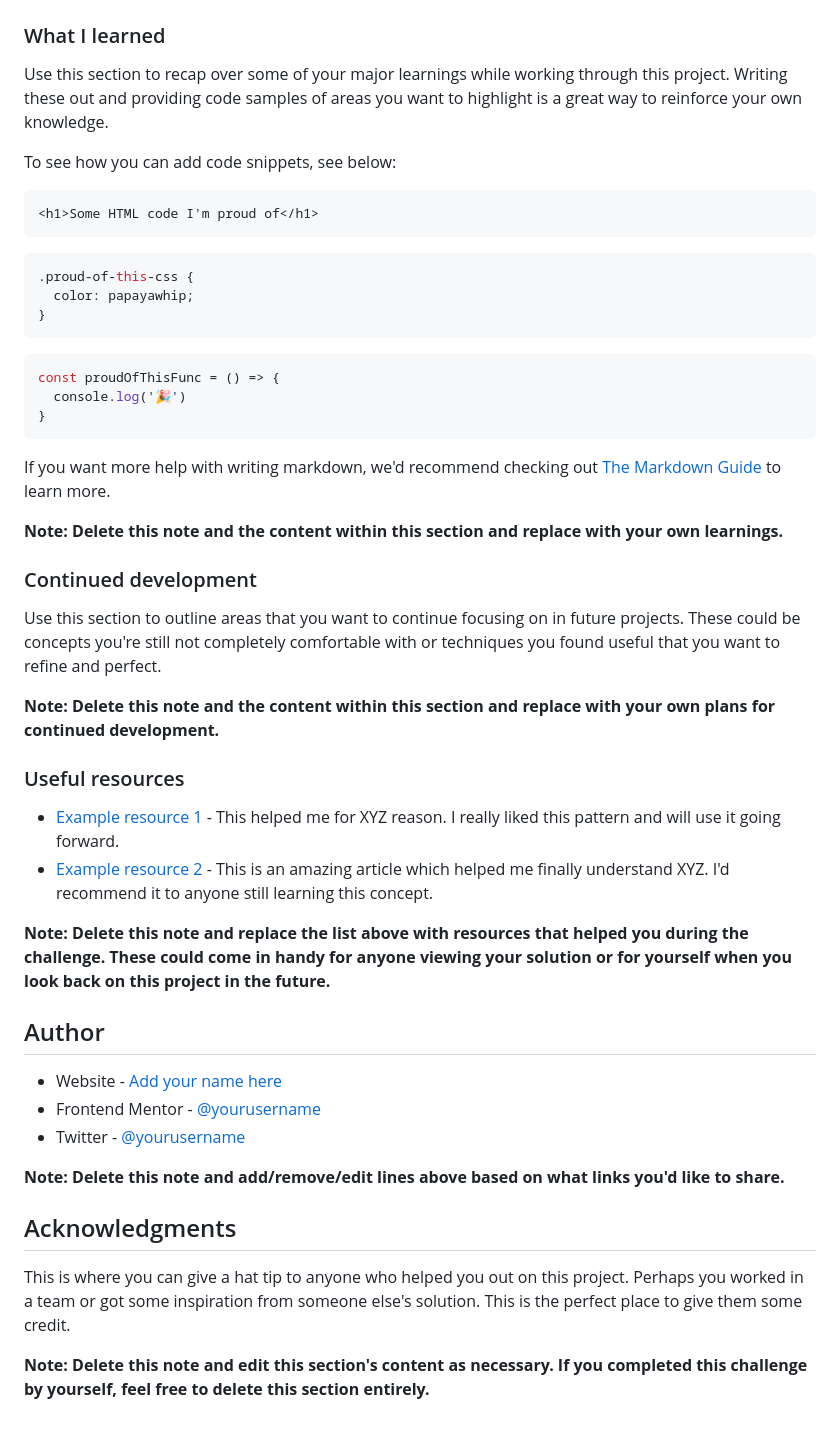
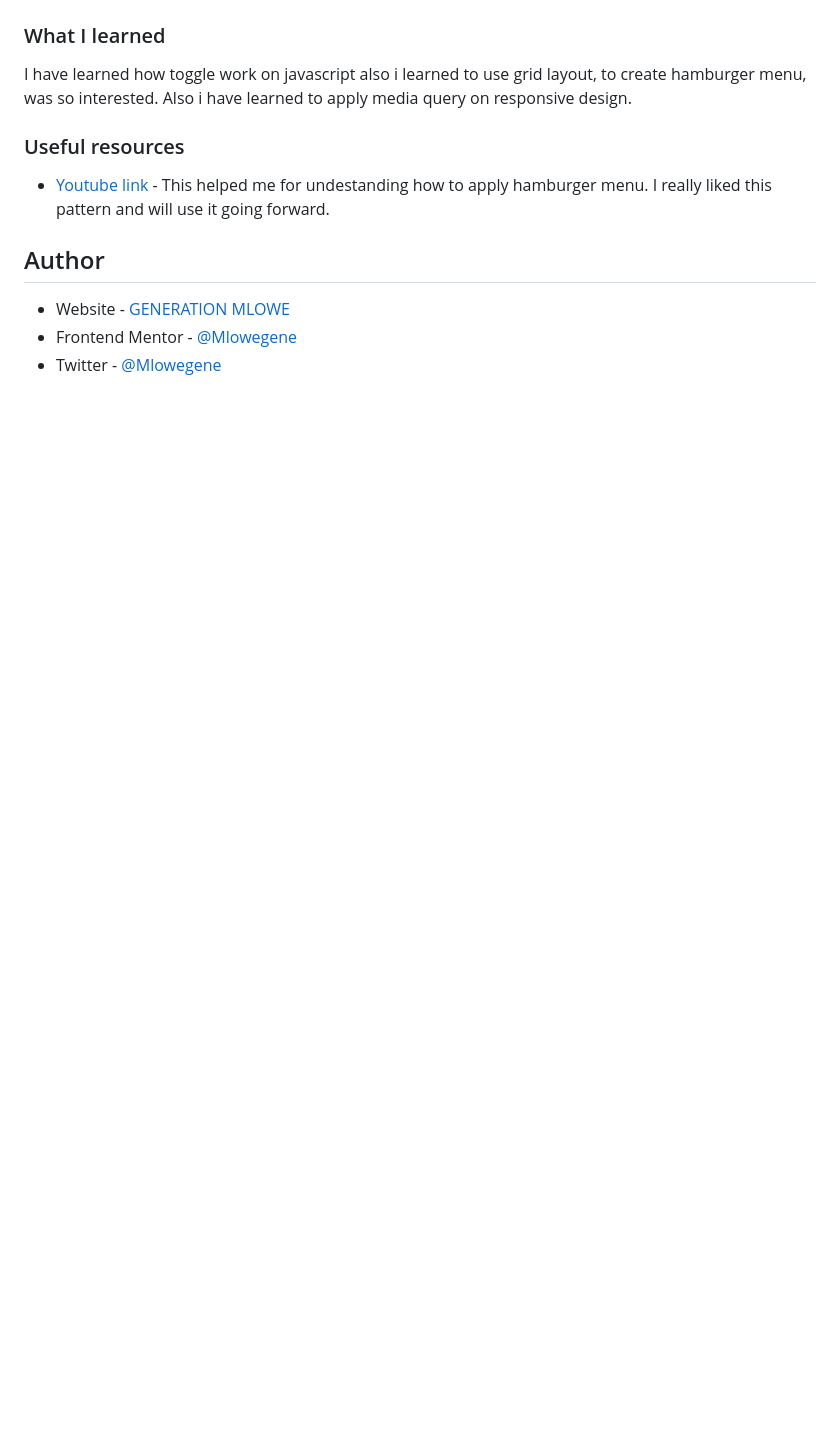
Before and after one commit to Mlowegene/Intro-section-with-dropdown-navigation, a Markdown page: README.md, the part around the change printed below. GitHub-like rendering; blank space fills up the shorter version.

````diff
--- a/README.md
+++ b/README.md
@@ -62,51 +47,14 @@ Then crop/optimize/edit your image however you like, add it to your project, and
 
 ### What I learned
 
-Use this section to recap over some of your major learnings while working through this project. Writing these out and providing code samples of areas you want to highlight is a great way to reinforce your own knowledge.
-
-To see how you can add code snippets, see below:
-
-```html
-<h1>Some HTML code I'm proud of</h1>
-```
-```css
-.proud-of-this-css {
-  color: papayawhip;
-}
-```
-```js
-const proudOfThisFunc = () => {
-  console.log('🎉')
-}
-```
-
-If you want more help with writing markdown, we'd recommend checking out [The Markdown Guide](https://www.markdownguide.org/) to learn more.
-
-**Note: Delete this note and the content within this section and replace with your own learnings.**
-
-### Continued development
-
-Use this section to outline areas that you want to continue focusing on in future projects. These could be concepts you're still not completely comfortable with or techniques you found useful that you want to refine and perfect.
-
-**Note: Delete this note and the content within this section and replace with your own plans for continued development.**
+I have learned how toggle work on javascript also i learned to use grid layout, to create hamburger menu, was so interested. Also i have learned to apply media query on responsive design.
 
 ### Useful resources
 
-- [Example resource 1](https://www.example.com) - This helped me for XYZ reason. I really liked this pattern and will use it going forward.
-- [Example resource 2](https://www.example.com) - This is an amazing article which helped me finally understand XYZ. I'd recommend it to anyone still learning this concept.
-
-**Note: Delete this note and replace the list above with resources that helped you during the challenge. These could come in handy for anyone viewing your solution or for yourself when you look back on this project in the future.**
+- [Youtube link](https://www.youtube.com/watch?v=flItyHiDm7E&t=120s) - This helped me for undestanding how to apply hamburger menu. I really liked this pattern and will use it going forward.
 
 ## Author
 
-- Website - [Add your name here](https://www.your-site.com)
-- Frontend Mentor - [@yourusername](https://www.frontendmentor.io/profile/yourusername)
-- Twitter - [@yourusername](https://www.twitter.com/yourusername)
-
-**Note: Delete this note and add/remove/edit lines above based on what links you'd like to share.**
-
-## Acknowledgments
-
-This is where you can give a hat tip to anyone who helped you out on this project. Perhaps you worked in a team or got some inspiration from someone else's solution. This is the perfect place to give them some credit.
-
-**Note: Delete this note and edit this section's content as necessary. If you completed this challenge by yourself, feel free to delete this section entirely.**
+- Website - [GENERATION MLOWE](https://github.com/Mlowegene)
+- Frontend Mentor - [@Mlowegene](https://www.frontendmentor.io/profile/Mlowegene)
+- Twitter - [@Mlowegene](https://twitter.com/genemlowe)
````
Also changed, not shown: other parts of README.md (+4 -19 lines), intro section 1.png (added).
